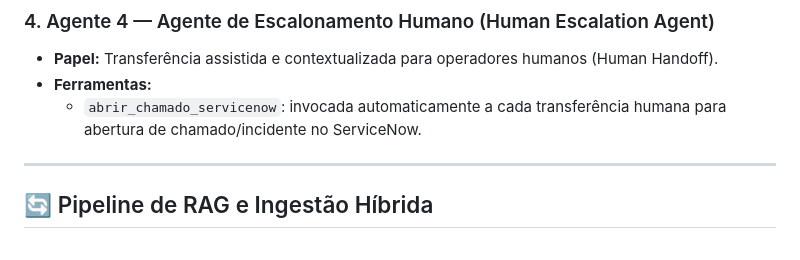
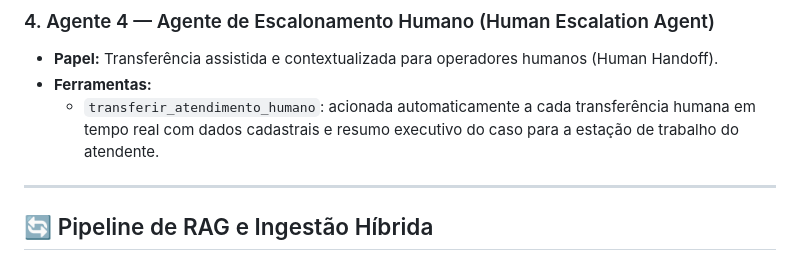
Before and after one commit to chhico/desafio-getnet, a Markdown page: README.md, the part around the change. GitHub-like rendering.

Commit message:
[2609250012] docs(architecture): atualiza dossie e readme com handoff humano em tempo real

```diff
--- a/README.md
+++ b/README.md
@@ -54,7 +54,7 @@ flowchart TD
 ### 4. Agente 4 — Agente de Escalonamento Humano (Human Escalation Agent)
 - **Papel:** Transferência assistida e contextualizada para operadores humanos (Human Handoff).
 - **Ferramentas:**
-  - `abrir_chamado_servicenow`: invocada automaticamente a cada transferência humana para abertura de chamado/incidente no ServiceNow.
+  - `transferir_atendimento_humano`: acionada automaticamente a cada transferência humana em tempo real com dados cadastrais e resumo executivo do caso para a estação de trabalho do atendente.
 
 ---
 
```
Also changed, not shown: DOSSIE_ADERENCIA.md (+1 -1 lines).
